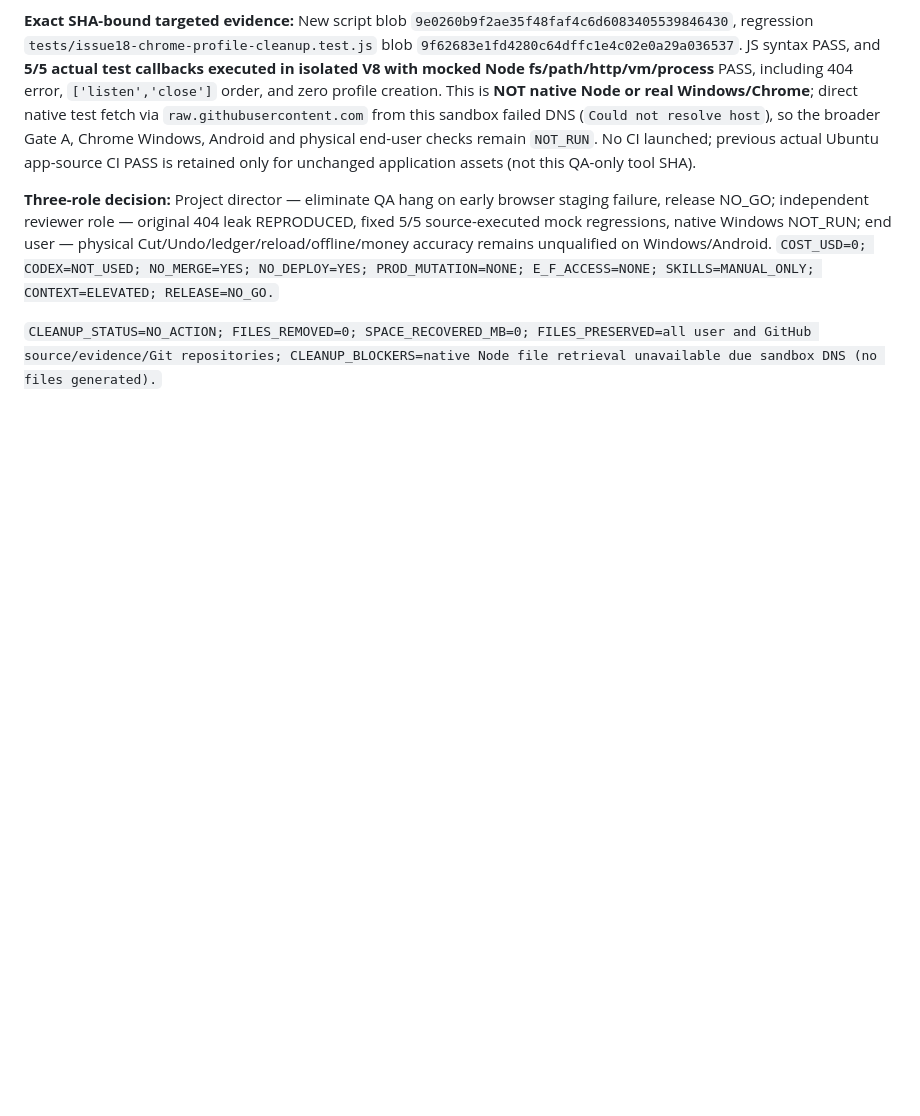
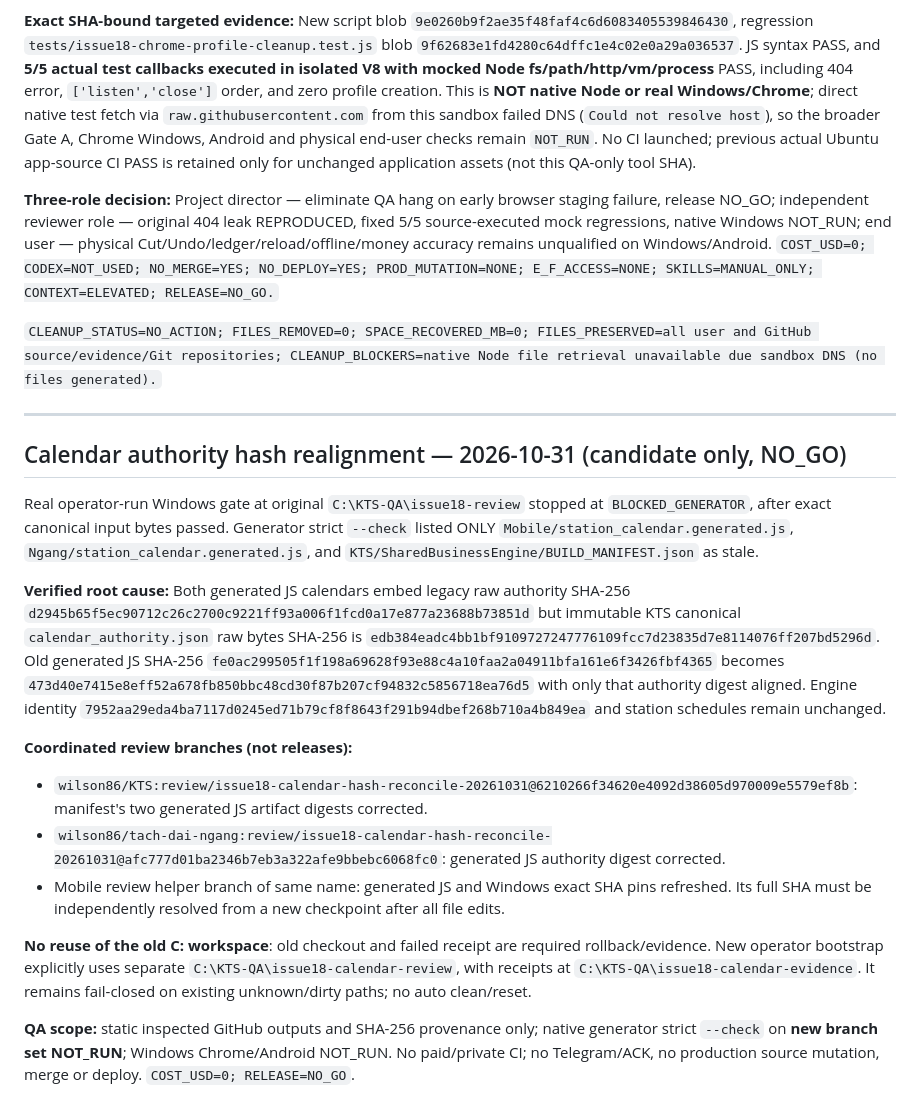
Before and after one commit to wilson86/tach-dai-mobile, a Markdown page: docs/issue18-production-gates.md, the part around the change. GitHub-like rendering; blank space fills up the shorter version.

Commit message:
fix(issue18): calendar hash reconciliation docs/issue18-production-gates.md [skip ci]

```diff
--- a/docs/issue18-production-gates.md
+++ b/docs/issue18-production-gates.md
@@ -326,3 +326,37 @@ The bootstrap tool has two modes: no `--run-chrome` means **prepare/validate exa
 **Three-role decision:** Project director — eliminate QA hang on early browser staging failure, release NO_GO; independent reviewer role — original 404 leak REPRODUCED, fixed 5/5 source-executed mock regressions, native Windows NOT_RUN; end user — physical Cut/Undo/ledger/reload/offline/money accuracy remains unqualified on Windows/Android. `COST_USD=0; CODEX=NOT_USED; NO_MERGE=YES; NO_DEPLOY=YES; PROD_MUTATION=NONE; E_F_ACCESS=NONE; SKILLS=MANUAL_ONLY; CONTEXT=ELEVATED; RELEASE=NO_GO.`
 
 `CLEANUP_STATUS=NO_ACTION; FILES_REMOVED=0; SPACE_RECOVERED_MB=0; FILES_PRESERVED=all user and GitHub source/evidence/Git repositories; CLEANUP_BLOCKERS=native Node file retrieval unavailable due sandbox DNS (no files generated).`
+
+---
+## Calendar authority hash realignment — 2026-10-31 (candidate only, NO_GO)
+
+Real operator-run Windows gate at original `C:\KTS-QA\issue18-review` stopped at
+`BLOCKED_GENERATOR`, after exact canonical input bytes passed. Generator strict `--check`
+listed ONLY `Mobile/station_calendar.generated.js`,
+`Ngang/station_calendar.generated.js`, and
+`KTS/SharedBusinessEngine/BUILD_MANIFEST.json` as stale.
+
+**Verified root cause:** Both generated JS calendars embed legacy raw authority SHA-256
+`d2945b65f5ec90712c26c2700c9221ff93a006f1fcd0a17e877a23688b73851d`
+but immutable KTS canonical `calendar_authority.json` raw bytes SHA-256 is
+`edb384eadc4bb1bf9109727247776109fcc7d23835d7e8114076ff207bd5296d`.
+Old generated JS SHA-256 `fe0ac299505f1f198a69628f93e88c4a10faa2a04911bfa161e6f3426fbf4365`
+becomes `473d40e7415e8eff52a678fb850bbc48cd30f87b207cf94832c5856718ea76d5`
+with only that authority digest aligned. Engine identity
+`7952aa29eda4ba7117d0245ed71b79cf8f8643f291b94dbef268b710a4b849ea`
+and station schedules remain unchanged.
+
+**Coordinated review branches (not releases):**
+- `wilson86/KTS:review/issue18-calendar-hash-reconcile-20261031@6210266f34620e4092d38605d970009e5579ef8b`: manifest's two generated JS artifact digests corrected.
+- `wilson86/tach-dai-ngang:review/issue18-calendar-hash-reconcile-20261031@afc777d01ba2346b7eb3a322afe9bbebc6068fc0`: generated JS authority digest corrected.
+- Mobile review helper branch of same name: generated JS and Windows exact SHA pins refreshed. Its full SHA must be independently resolved from a new checkpoint after all file edits.
+
+**No reuse of the old C: workspace**: old checkout and failed receipt are required rollback/evidence.
+New operator bootstrap explicitly uses separate `C:\KTS-QA\issue18-calendar-review`,
+with receipts at `C:\KTS-QA\issue18-calendar-evidence`.
+It remains fail-closed on existing unknown/dirty paths; no auto clean/reset.
+
+**QA scope:** static inspected GitHub outputs and SHA-256 provenance only; native generator
+strict `--check` on **new branch set NOT_RUN**; Windows Chrome/Android NOT_RUN.
+No paid/private CI; no Telegram/ACK, no production source mutation, merge or deploy.
+`COST_USD=0; RELEASE=NO_GO`.
```
